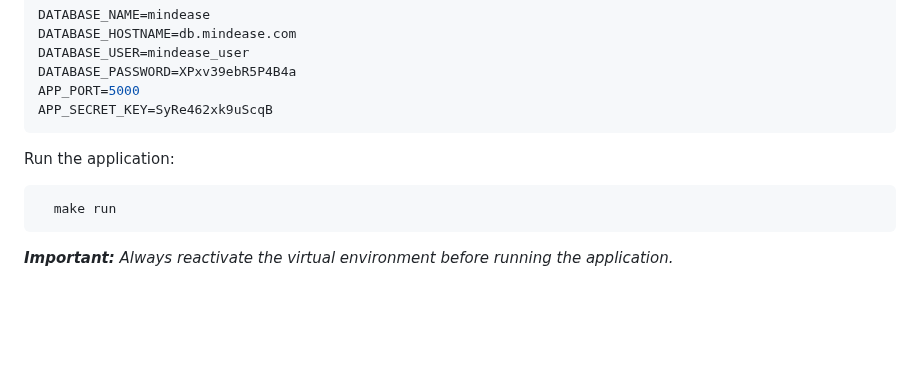
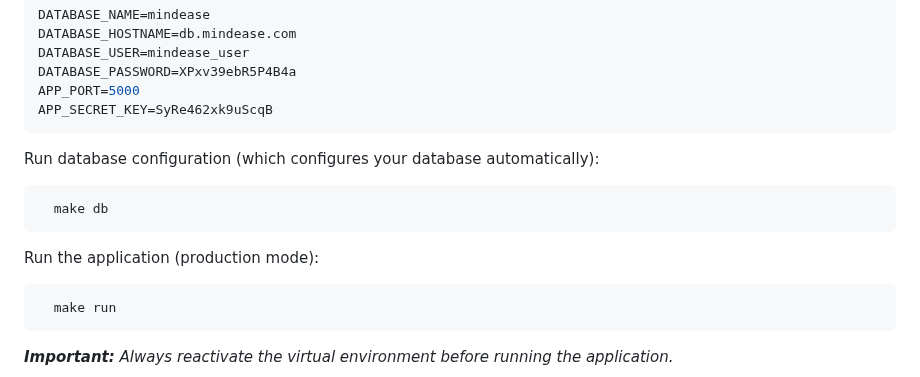
Before and after one commit to alcompilor/mindease, a Markdown page: README.md, the part around the change. Rendered like a GitHub page; blank space fills up the shorter version.

````diff
--- a/README.md
+++ b/README.md
@@ -79,7 +79,13 @@ APP_PORT=5000
 APP_SECRET_KEY=SyRe462xk9uScqB
 ```
 
-Run the application:
+Run database configuration (which configures your database automatically):
+
+```bash
+  make db
+```
+
+Run the application (production mode):
 
 ```bash
   make run
````
